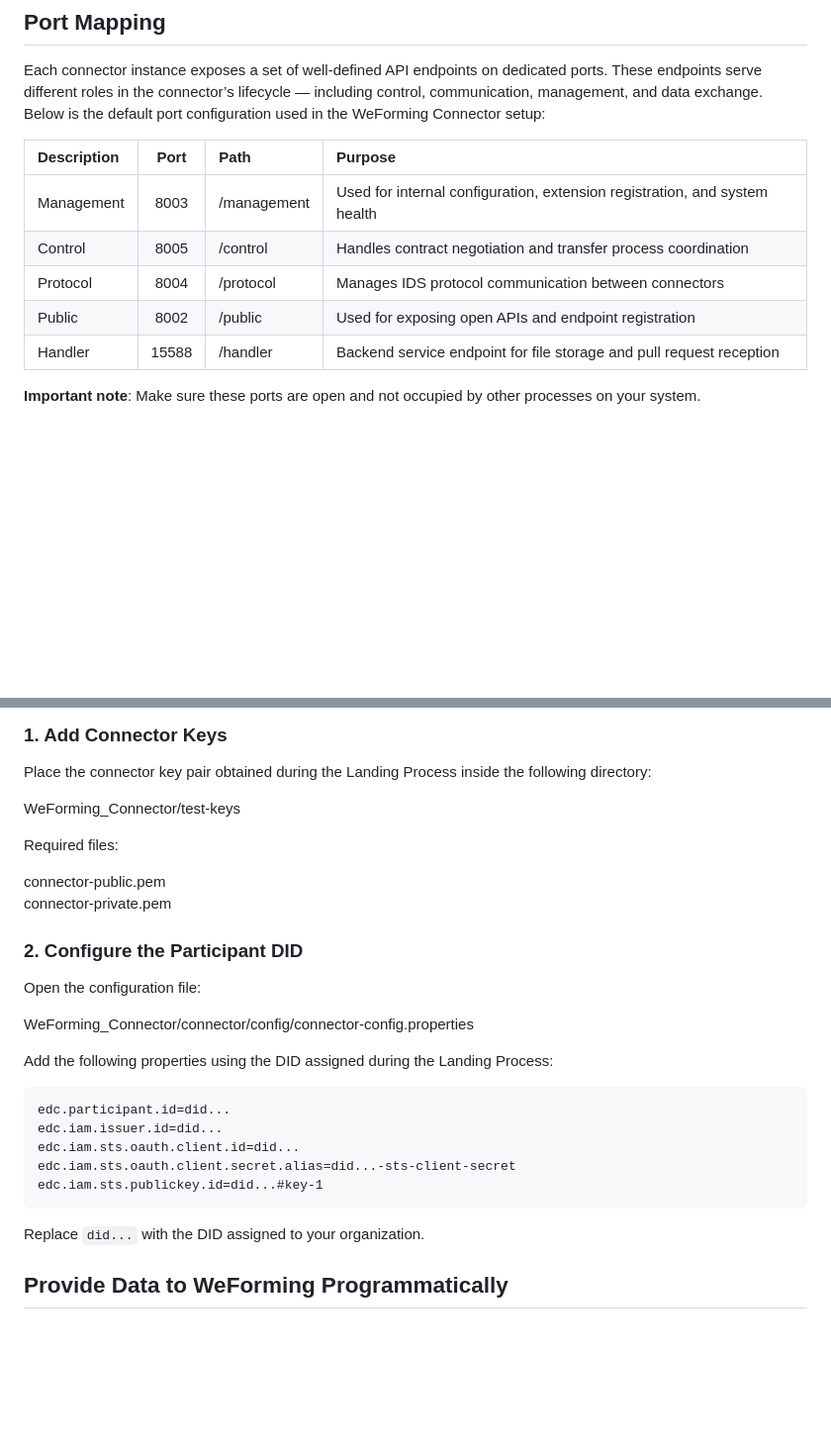
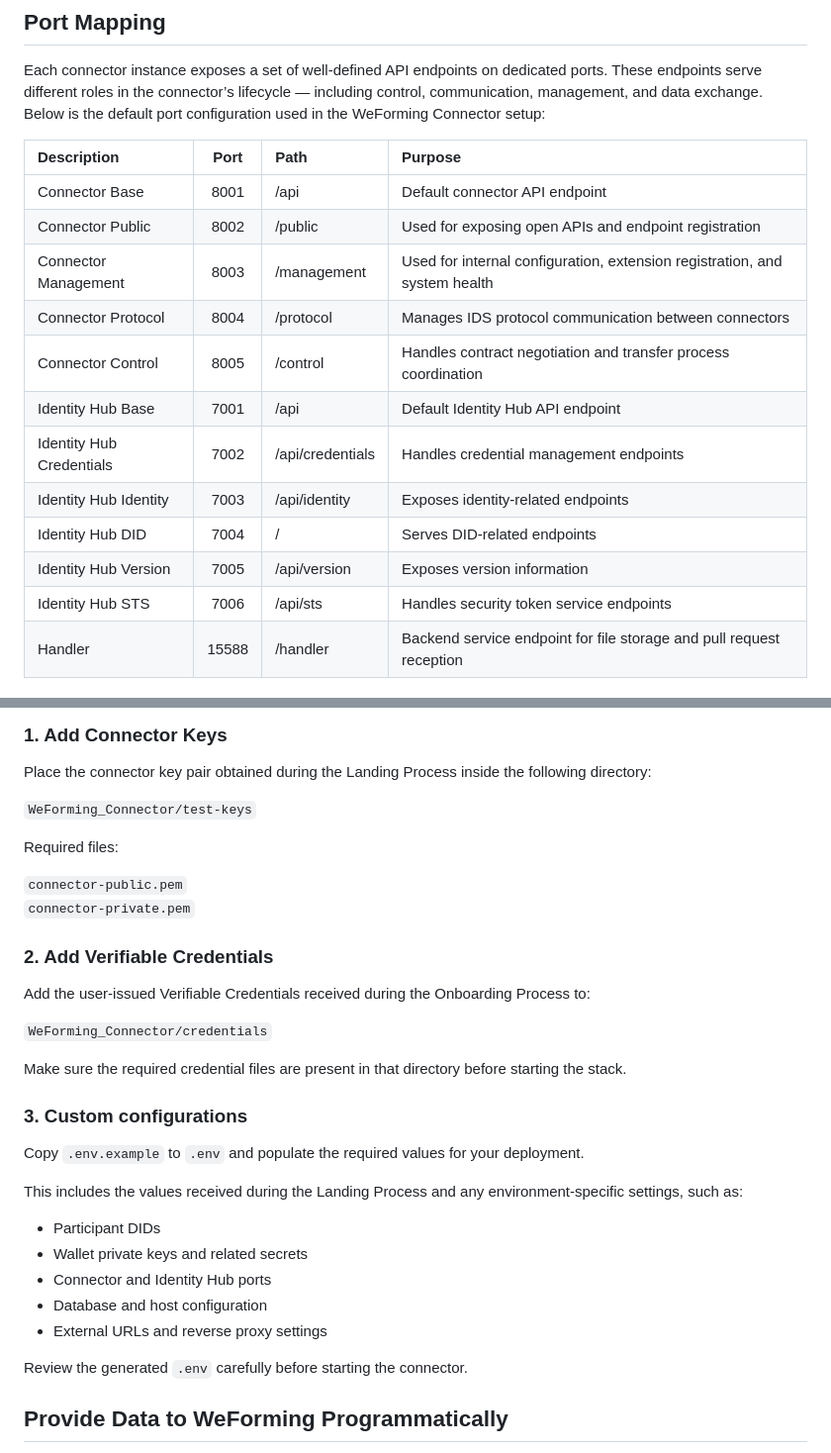
Before and after one commit to european-dynamics-rnd/weforming, a Markdown page: WeForming_Connector/README.md, 2 parts joined by grey strips. Shown at 99% size. Drawn GitHub-style; blank space fills up the shorter version.

Commit message:
Changes to README.md to reflect the changes that we made (Connector and Identity Hub ports fixed/added), information on how to add the VCs to the Connector and Custom configuration options

````diff
--- a/WeForming_Connector/README.md
+++ b/WeForming_Connector/README.md
@@ -53,10 +53,17 @@ Each connector instance exposes a set of well-defined API endpoints on dedicated
 
 | Description | Port | Path | Purpose |
 | :---------------- | :------: | :---- | :---- |
-| Management | 8003 | /management | Used for internal configuration, extension registration, and system health |
-| Control | 8005 | /control | Handles contract negotiation and transfer process coordination  |
-| Protocol | 8004 | /protocol | Manages IDS protocol communication between connectors |
-| Public | 8002 | /public | Used for exposing open APIs and endpoint registration |
+| Connector Base | 8001 | /api | Default connector API endpoint |
+| Connector Public | 8002 | /public | Used for exposing open APIs and endpoint registration |
+| Connector Management | 8003 | /management | Used for internal configuration, extension registration, and system health |
+| Connector Protocol | 8004 | /protocol | Manages IDS protocol communication between connectors |
+| Connector Control | 8005 | /control | Handles contract negotiation and transfer process coordination |
+| Identity Hub Base | 7001 | /api | Default Identity Hub API endpoint |
+| Identity Hub Credentials | 7002 | /api/credentials | Handles credential management endpoints |
+| Identity Hub Identity | 7003 | /api/identity | Exposes identity-related endpoints |
+| Identity Hub DID | 7004 | / | Serves DID-related endpoints |
+| Identity Hub Version | 7005 | /api/version | Exposes version information |
+| Identity Hub STS | 7006 | /api/sts | Handles security token service endpoints |
 | Handler | 15588 | /handler | Backend service endpoint for file storage and pull request reception |
 
 **Important note**: Make sure these ports are open and not occupied by other processes on your system.
@@ -105,30 +112,34 @@ Before running the connector, participants must configure the credentials receiv
 
 Place the connector key pair obtained during the Landing Process inside the following directory:
 
-WeForming_Connector/test-keys
+`WeForming_Connector/test-keys`
 
 Required files:
 
-connector-public.pem
-connector-private.pem
+`connector-public.pem`
+`connector-private.pem`
 
-### 2. Configure the Participant DID
+### 2. Add Verifiable Credentials
 
-Open the configuration file:
+Add the user-issued Verifiable Credentials received during the Onboarding Process to:
 
-WeForming_Connector/connector/config/connector-config.properties
+`WeForming_Connector/credentials`
 
-Add the following properties using the DID assigned during the Landing Process:
+Make sure the required credential files are present in that directory before starting the stack.
 
-```
-edc.participant.id=did...
-edc.iam.issuer.id=did...
-edc.iam.sts.oauth.client.id=did...
-edc.iam.sts.oauth.client.secret.alias=did...-sts-client-secret
-edc.iam.sts.publickey.id=did...#key-1
-```
+### 3. Custom configurations
 
-Replace `did...` with the DID assigned to your organization.
+Copy `.env.example` to `.env` and populate the required values for your deployment.
+
+This includes the values received during the Landing Process and any environment-specific settings, such as:
+
+- Participant DIDs
+- Wallet private keys and related secrets
+- Connector and Identity Hub ports
+- Database and host configuration
+- External URLs and reverse proxy settings
+
+Review the generated `.env` carefully before starting the connector.
 
 ## Provide Data to WeForming Programmatically
 
````
